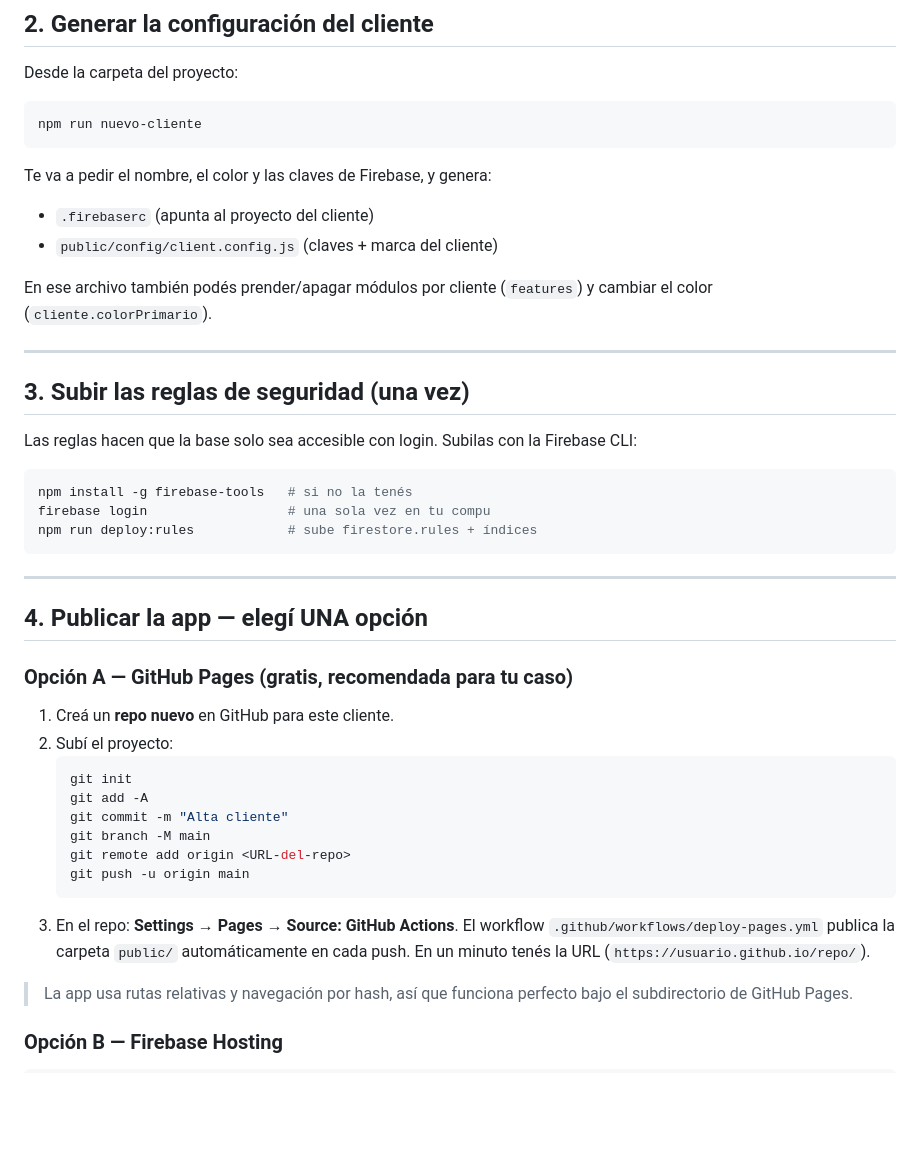
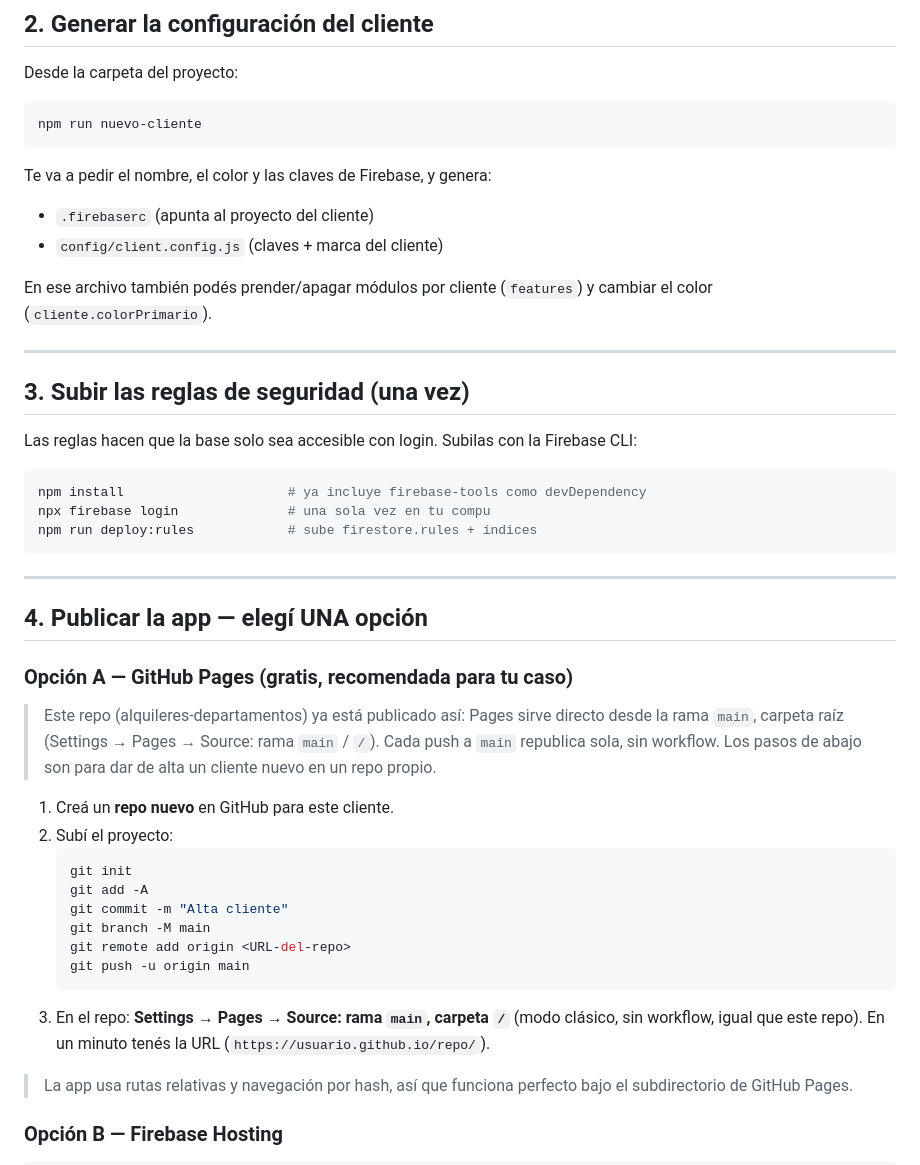
Before and after one commit to RenzoAversa/alquileres-departamentos, a Markdown page: ONBOARDING.md, the part around the change. Drawn GitHub-style; blank space fills up the shorter version.

````diff
--- a/ONBOARDING.md
+++ b/ONBOARDING.md
@@ -37,7 +37,7 @@ npm run nuevo-cliente
 
 Te va a pedir el nombre, el color y las claves de Firebase, y genera:
 - `.firebaserc` (apunta al proyecto del cliente)
-- `public/config/client.config.js` (claves + marca del cliente)
+- `config/client.config.js` (claves + marca del cliente)
 
 En ese archivo también podés prender/apagar módulos por cliente (`features`) y cambiar el
 color (`cliente.colorPrimario`).
@@ -49,8 +49,8 @@ color (`cliente.colorPrimario`).
 Las reglas hacen que la base solo sea accesible con login. Subilas con la Firebase CLI:
 
 ```bash
-npm install -g firebase-tools   # si no la tenés
-firebase login                  # una sola vez en tu compu
+npm install                     # ya incluye firebase-tools como devDependency
+npx firebase login              # una sola vez en tu compu
 npm run deploy:rules            # sube firestore.rules + índices
 ```
 
@@ -59,6 +59,11 @@ npm run deploy:rules            # sube firestore.rules + índices
 ## 4. Publicar la app — elegí UNA opción
 
 ### Opción A — GitHub Pages (gratis, recomendada para tu caso)
+
+> Este repo (alquileres-departamentos) ya está publicado así: Pages sirve directo
+> desde la rama `main`, carpeta raíz (Settings → Pages → Source: rama `main` / `/`).
+> Cada push a `main` republica sola, sin workflow. Los pasos de abajo son para dar de
+> alta un cliente nuevo en un repo propio.
 
 1. Creá un **repo nuevo** en GitHub para este cliente.
 2. Subí el proyecto:
@@ -70,9 +75,8 @@ npm run deploy:rules            # sube firestore.rules + índices
    git remote add origin <URL-del-repo>
    git push -u origin main
    ```
-3. En el repo: **Settings → Pages → Source: GitHub Actions**.
-   El workflow `.github/workflows/deploy-pages.yml` publica la carpeta `public/`
-   automáticamente en cada push. En un minuto tenés la URL
+3. En el repo: **Settings → Pages → Source: rama `main`, carpeta `/`** (modo clásico,
+   sin workflow, igual que este repo). En un minuto tenés la URL
    (`https://usuario.github.io/repo/`).
 
 > La app usa rutas relativas y navegación por hash, así que funciona perfecto bajo el
````
Also changed, not shown: README.md (+31 -33 lines).
